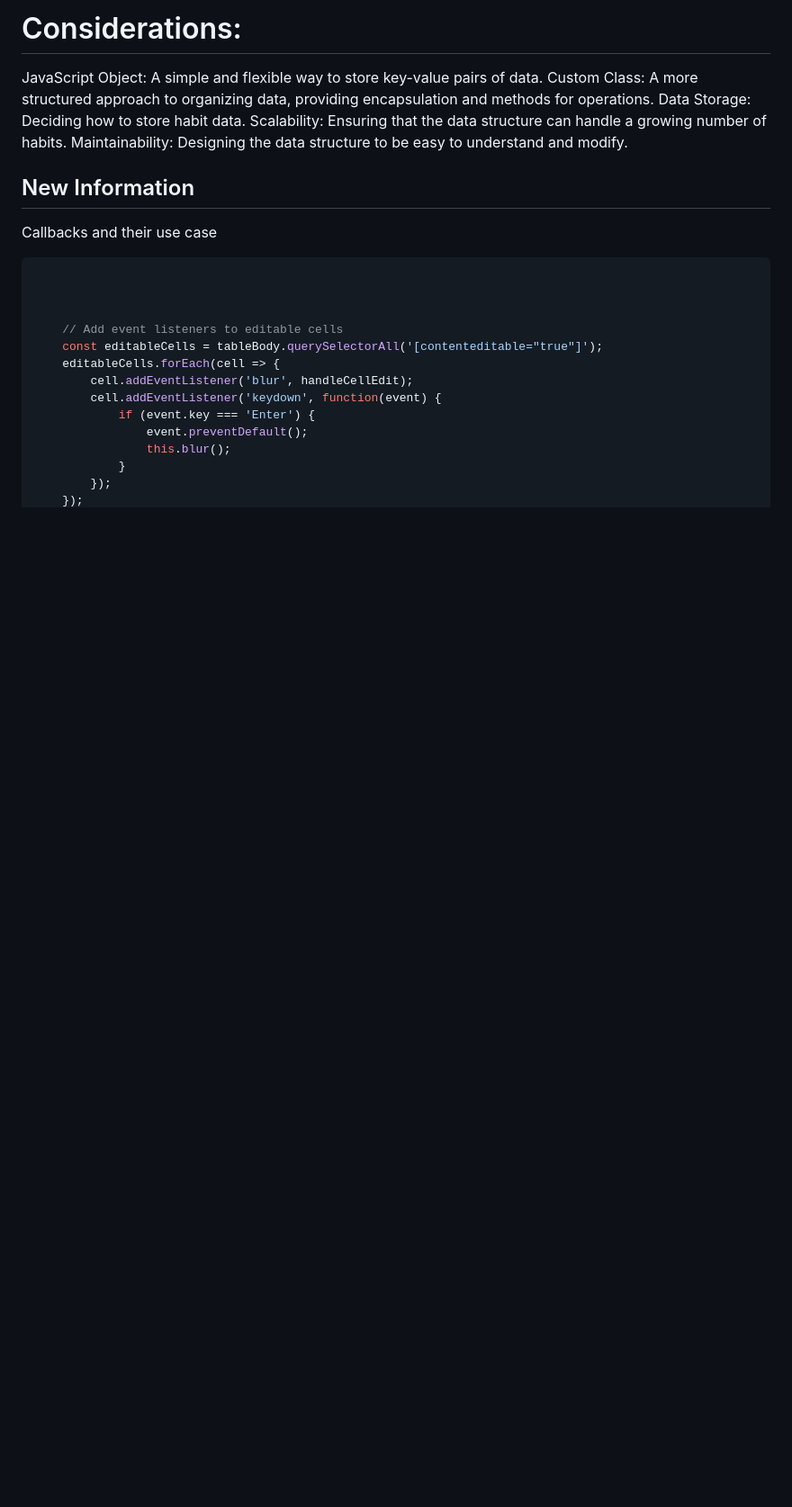
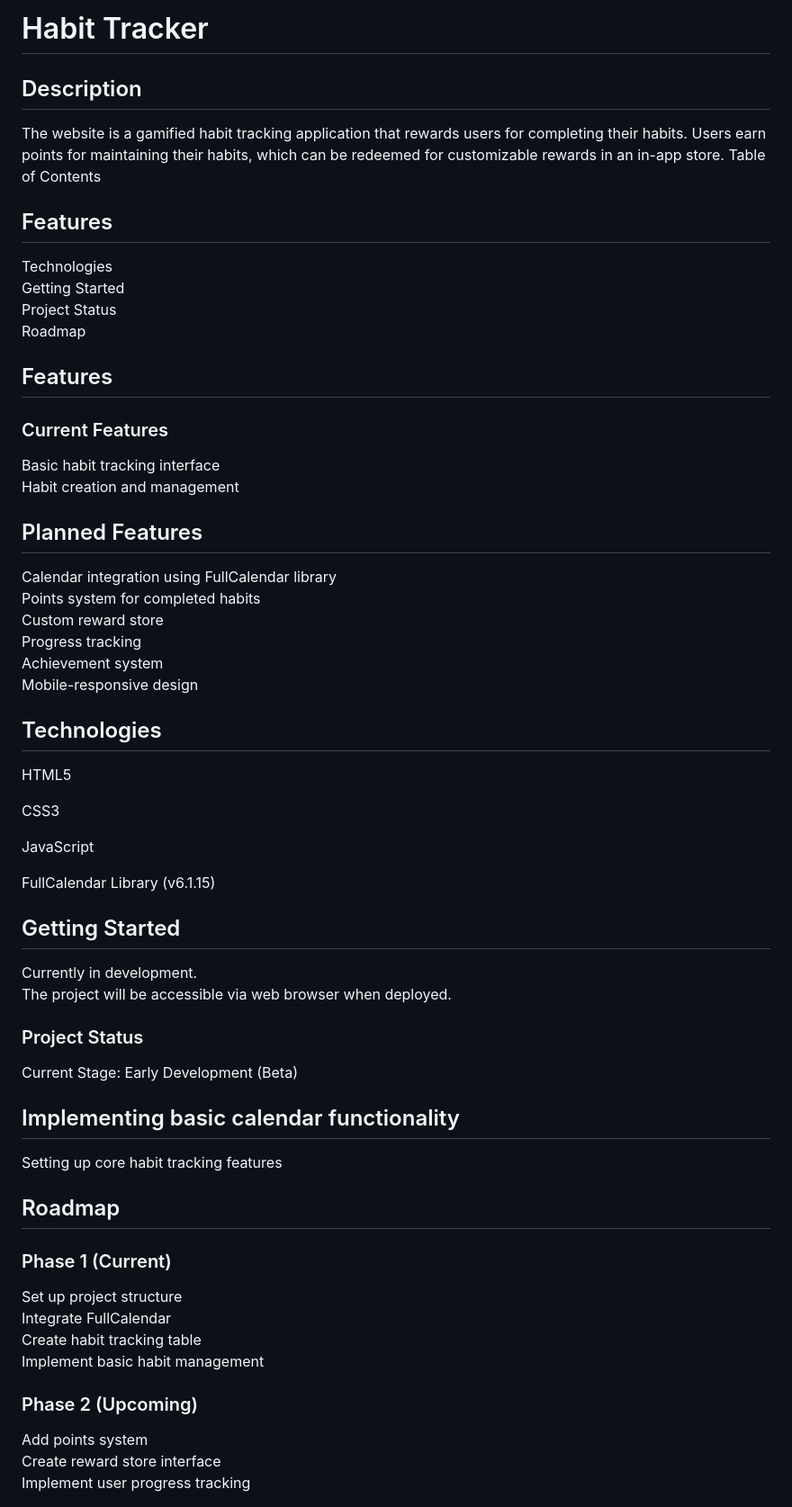
Before and after one commit to DattebayoDev/Habit-webiste, a Markdown page: Readme.md, the part around one of its changes. Shown at 90% size. Drawn GitHub-style; blank space fills up the shorter version.

````diff
--- a/Readme.md
+++ b/Readme.md
@@ -1,25 +1,63 @@
-# Considerations:
-JavaScript Object: A simple and flexible way to store key-value pairs of data.
-Custom Class: A more structured approach to organizing data, providing encapsulation and methods for operations.
-Data Storage: Deciding how to store habit data.
-Scalability: Ensuring that the data structure can handle a growing number of habits.
-Maintainability: Designing the data structure to be easy to understand and modify.
+# Habit Tracker
+## Description
+The website is a gamified habit tracking application that rewards users for completing their habits. Users earn points for maintaining their habits, which can be redeemed for customizable rewards in an in-app store.
+Table of Contents
 
-## New Information
-Callbacks and their use case
+## Features
+
+Technologies
+Getting Started
+Project Status
+Roadmap
+
+## Features
+
+### Current Features
+
+Basic habit tracking interface
+Habit creation and management
+
+## Planned Features
+
+Calendar integration using FullCalendar library
+Points system for completed habits
+Custom reward store
+Progress tracking
+Achievement system
+Mobile-responsive design
+
+## Technologies
+
+HTML5
+
+CSS3
+
+JavaScript
+
+FullCalendar Library (v6.1.15)
 
 
-```javascript
+## Getting Started
+Currently in development.
+The project will be accessible via web browser when deployed.
 
+### Project Status
+Current Stage: Early Development (Beta)
 
+## Implementing basic calendar functionality
+Setting up core habit tracking features
 
-    // Add event listeners to editable cells
-    const editableCells = tableBody.querySelectorAll('[contenteditable="true"]');
-    editableCells.forEach(cell => {
-        cell.addEventListener('blur', handleCellEdit);
-        cell.addEventListener('keydown', function(event) {
-            if (event.key === 'Enter') {
-                event.preventDefault();
-                this.blur();
-            }
-        });
+## Roadmap
+### Phase 1 (Current)
+
+ Set up project structure
+ Integrate FullCalendar
+ Create habit tracking table
+ Implement basic habit management
+
+### Phase 2 (Upcoming)
+
+ Add points system
+ Create reward store interface
+ Implement user progress tracking
+
````
Also changed, not shown: other parts of Readme.md (+64 -97 lines).
